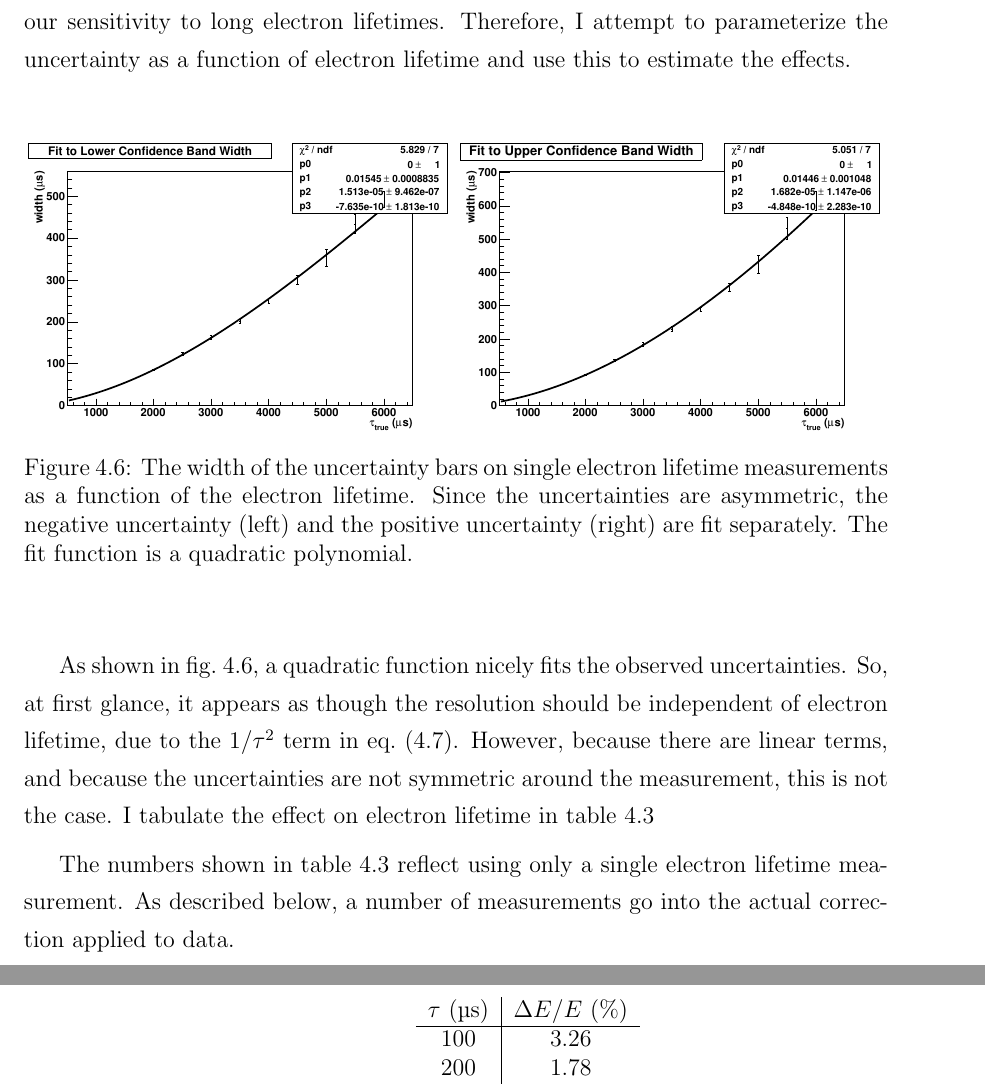
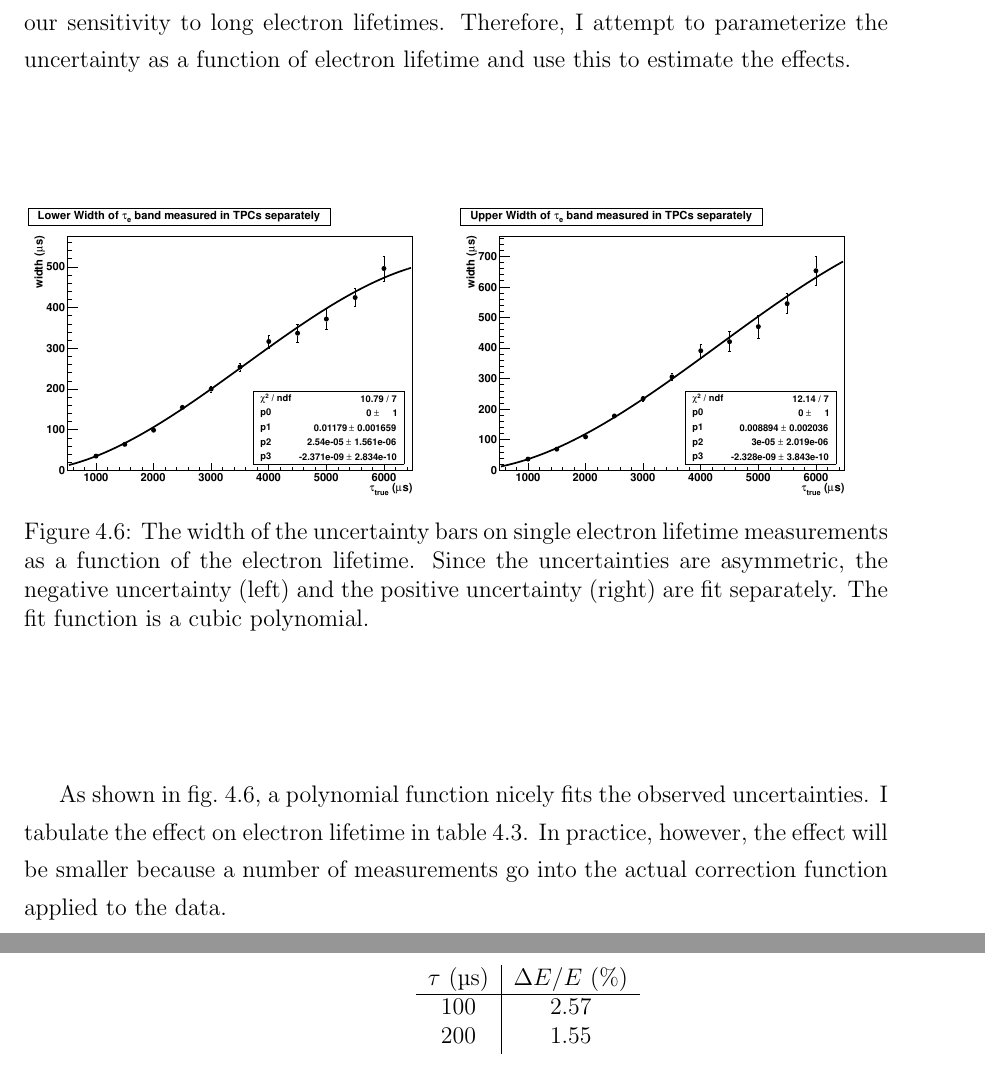
Before and after one commit to steveherrin/PhDThesis, a LaTeX thesis (Thesis/herrin-electronlifetime.tex): two parts of pages 24 and 25 of 31, joined at a grey line, cut so that both start at the same text. Compiled offline with pdfLaTeX.

Commit message:
Updated some of the language and the plots. I thought this was in the last commit.

```diff
--- a/Thesis/herrin-electronlifetime.tex
+++ b/Thesis/herrin-electronlifetime.tex
@@ -193,16 +193,16 @@ While we can work out the effect of electron lifetime uncertainty on resolution
 \centering
 \includegraphics[width=1.0\columnwidth]{./plots/el_sim_errp_fit.pdf}
 \end{subfigure}
-\caption[Fits to errors on electron lifetime measurements]{The width of the uncertainty bars on single electron lifetime measurements as a function of the electron lifetime. Since the uncertainties  are asymmetric, the negative uncertainty (left) and the positive uncertainty (right) are fit separately. The fit function is a quadratic polynomial.}
+\caption[Fits to errors on electron lifetime measurements]{The width of the uncertainty bars on single electron lifetime measurements as a function of the electron lifetime. Since the uncertainties  are asymmetric, the negative uncertainty (left) and the positive uncertainty (right) are fit separately. The fit function is a cubic polynomial.}
 \label{fig:err_fits}
 \end{figure}
 
-As shown in \cref{fig:err_fits}, a quadratic function nicely fits the observed uncertainties. So, at first glance, it appears as though the resolution should be independent of electron lifetime, due to the \(1/\tau^2\) term in \cref{eq:de_dtau}. However, because there are linear terms, and because the uncertainties are not symmetric around the measurement, this is not the case. I tabulate the effect on electron lifetime in \cref{tab:res_dtau}
+As shown in \cref{fig:err_fits}, a polynomial function nicely fits the observed uncertainties. I tabulate the effect on electron lifetime in \cref{tab:res_dtau}. In practice, however, the effect will be smaller because a number of measurements go into the actual correction function applied to the data.
 
 \begin{table}[htdp]
 \centering
 \begin{tabular}{c|c}
 	\(\tau\) (\si{\micro\second})	&	\(\Delta E / E\) (\%) 	\\ \hline
-	100					&	3.26				\\
-	200					&	1.78				\\
-	500					&	0.90				\\
+	100					&	2.57				\\
+	200					&	1.55				\\
+	500					&	0.92				\\
@@ -221,4 +220,3 @@ As shown in \cref{fig:err_fits}, a quadratic function nicely fits the observed u
-The numbers shown in \cref{tab:res_dtau} reflect using only a single electron lifetime measurement. As described below, a number of measurements go into the actual correction applied to data.
 
 \section{Measurements of Electron Lifetime in EXO-200}
 
```
Also changed, not shown: Thesis/plots/el_sim_errm_fit.pdf, Thesis/plots/el_sim_errp_fit.pdf, Thesis/herrin-electronlifetime.tex (15 more changed lines).
